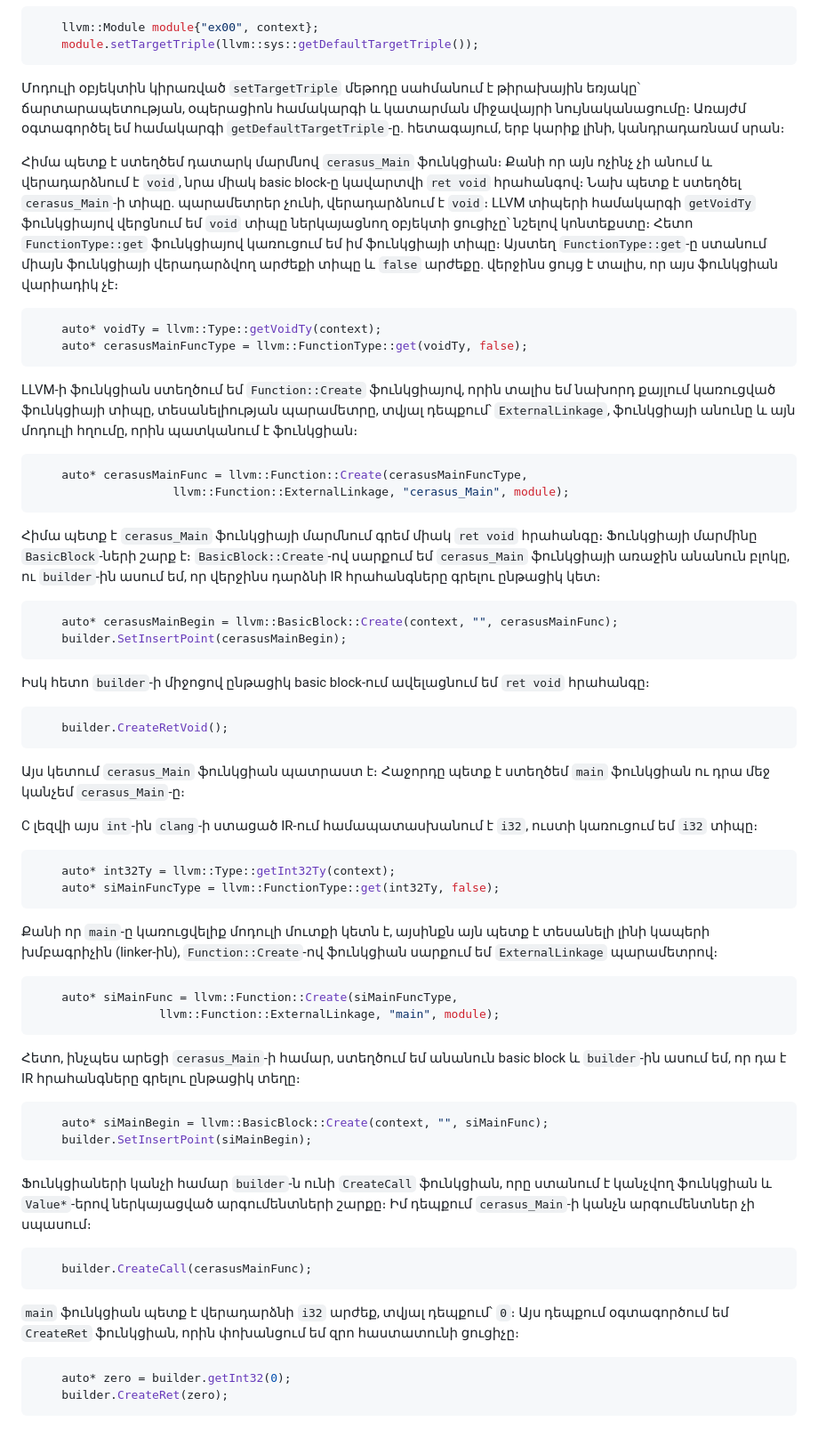
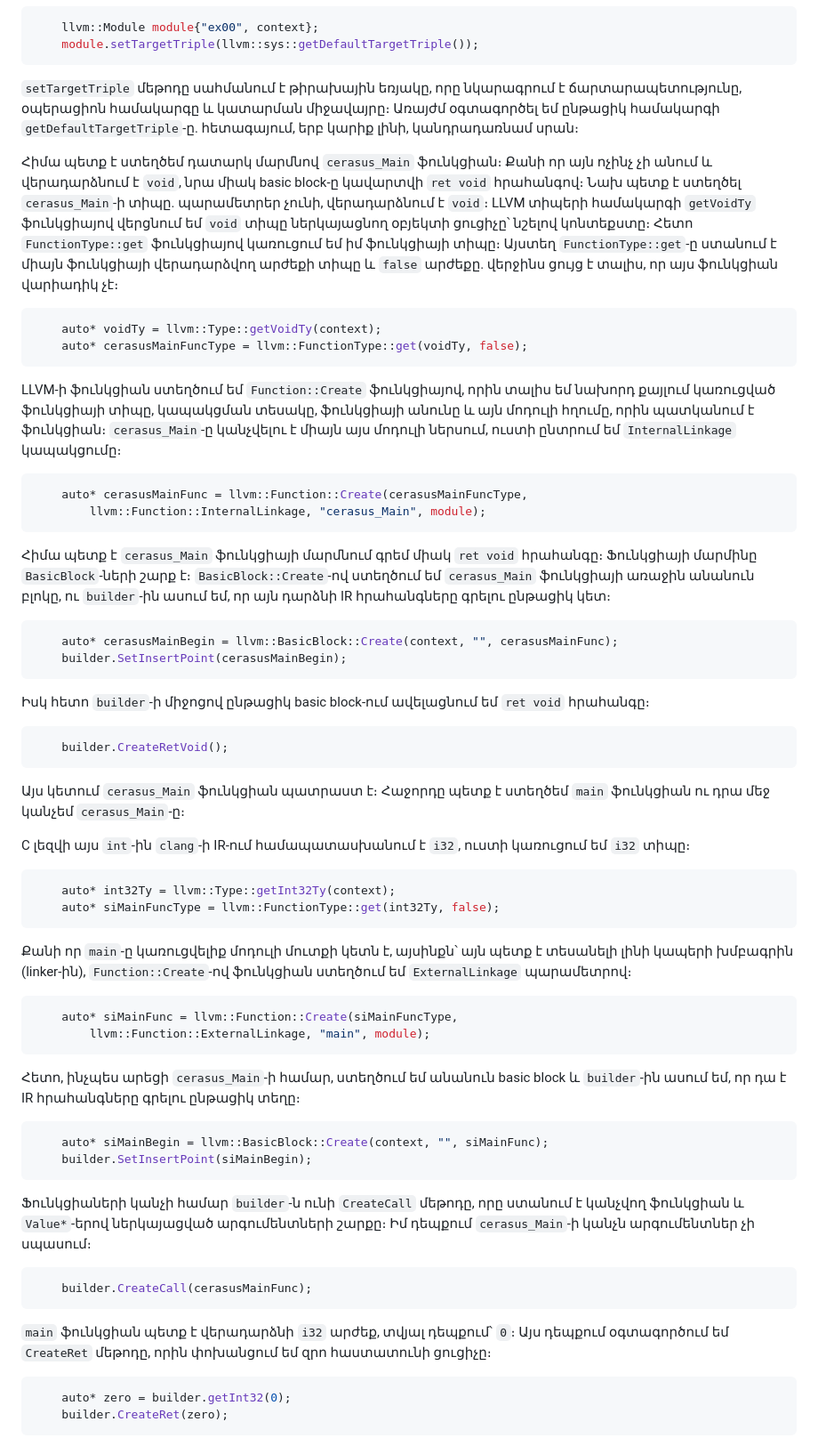
Before and after one commit to armenbadal/prunus-avium, a Markdown page: book/ch07-llvm-ir.md, the part around one of its changes. Shown at 89% size. Rendered like a GitHub page.

Commit message:
ընթացիկ ճշտումներ

````diff
--- a/book/ch07-llvm-ir.md
+++ b/book/ch07-llvm-ir.md
@@ -154,17 +155,17 @@ LLVM IR օբյեկտների ընդհանուր միջավայրն է. դրա հ
     module.setTargetTriple(llvm::sys::getDefaultTargetTriple());
 ```
 
-Մոդուլի օբյեկտին կիրառված `setTargetTriple` մեթոդը սահմանում է թիրախային եռյակը՝
-ճարտարապետության, օպերացիոն համակարգի և կատարման միջավայրի նույնականացումը։
-Առայժմ օգտագործել եմ համակարգի `getDefaultTargetTriple`-ը. հետագայում, երբ կարիք
-լինի, կանդրադառնամ սրան։
+`setTargetTriple` մեթոդը սահմանում է թիրախային եռյակը, որը նկարագրում է
+ճարտարապետությունը, օպերացիոն համակարգը և կատարման միջավայրը։ Առայժմ
+օգտագործել եմ ընթացիկ համակարգի `getDefaultTargetTriple`-ը. հետագայում, երբ
+կարիք լինի, կանդրադառնամ սրան։
 
 Հիմա պետք է ստեղծեմ դատարկ մարմնով `cerasus_Main` ֆունկցիան։ Քանի որ այն ոչինչ չի
-անում և վերադարձնում է `void`, նրա միակ basic block-ը կավարտվի `ret void`
-հրահանգով։ Նախ պետք է ստեղծել `cerasus_Main`-ի տիպը. պարամետրեր չունի,
+անում և վերադարձնում է `void`, նրա միակ basic block-ը կավարտվի
+`ret void` հրահանգով։ Նախ պետք է ստեղծել `cerasus_Main`-ի տիպը. պարամետրեր չունի,
 վերադարձնում է `void`։ LLVM տիպերի համակարգի `getVoidTy` ֆունկցիայով վերցնում եմ
 `void` տիպը ներկայացնող օբյեկտի ցուցիչը՝ նշելով կոնտեքստը։ Հետո `FunctionType::get`
-ֆունկցիայով կառուցում եմ իմ ֆունկցիայի տիպը։ Այստեղ `FunctionType::get`-ը ստանում
+ֆունկցիայով կառուցում եմ իմ ֆունկցիայի տիպը։ Այստեղ `FunctionType::get`-ը ստանում է
 միայն ֆունկցիայի վերադարձվող արժեքի տիպը և `false` արժեքը. վերջինս ցույց է տալիս,
 որ այս ֆունկցիան վարիադիկ չէ։
 
@@ -173,27 +174,28 @@ LLVM IR օբյեկտների ընդհանուր միջավայրն է. դրա հ
     auto* cerasusMainFuncType = llvm::FunctionType::get(voidTy, false);
 ```
 
-LLVM-ի ֆունկցիան ստեղծում եմ `Function::Create` ֆունկցիայով, որին տալիս եմ
-նախորդ քայլում կառուցված ֆունկցիայի տիպը, տեսանելիության պարամետրը, տվյալ դեպքում՝
-`ExternalLinkage`, ֆունկցիայի անունը և այն մոդուլի հղումը, որին պատկանում է
-ֆունկցիան։
+LLVM-ի ֆունկցիան ստեղծում եմ `Function::Create` ֆունկցիայով, որին տալիս եմ նախորդ
+քայլում կառուցված ֆունկցիայի տիպը, կապակցման տեսակը, ֆունկցիայի անունը և այն
+մոդուլի հղումը, որին պատկանում է ֆունկցիան։ `cerasus_Main`-ը կանչվելու է միայն այս
+մոդուլի ներսում, ուստի ընտրում եմ `InternalLinkage` կապակցումը։
 
 ```c++
     auto* cerasusMainFunc = llvm::Function::Create(cerasusMainFuncType,
-                    llvm::Function::ExternalLinkage, "cerasus_Main", module);
+        llvm::Function::InternalLinkage, "cerasus_Main", module);
 ```
 
 Հիմա պետք է `cerasus_Main` ֆունկցիայի մարմնում գրեմ միակ `ret void` հրահանգը։
-Ֆունկցիայի մարմինը `BasicBlock`-ների շարք է։ `BasicBlock::Create`-ով սարքում
-եմ `cerasus_Main` ֆունկցիայի առաջին անանուն բլոկը, ու `builder`-ին ասում եմ,
-որ վերջինս դարձնի IR հրահանգները գրելու ընթացիկ կետ։
+Ֆունկցիայի մարմինը `BasicBlock`-ների շարք է։
+`BasicBlock::Create`-ով ստեղծում եմ `cerasus_Main` ֆունկցիայի առաջին անանուն
+բլոկը, ու `builder`-ին ասում եմ, որ այն դարձնի IR հրահանգները գրելու ընթացիկ կետ։
 
 ```c++
     auto* cerasusMainBegin = llvm::BasicBlock::Create(context, "", cerasusMainFunc);
     builder.SetInsertPoint(cerasusMainBegin);
 ```
 
-Իսկ հետո `builder`-ի միջոցով ընթացիկ basic block-ում ավելացնում եմ `ret void` հրահանգը։
+Իսկ հետո `builder`-ի միջոցով ընթացիկ basic block-ում ավելացնում եմ `ret void`
+հրահանգը։
 
 ```c++
     builder.CreateRetVoid();
@@ -202,7 +204,7 @@ LLVM-ի ֆունկցիան ստեղծում եմ `Function::Create` ֆունկց
 Այս կետում `cerasus_Main` ֆունկցիան պատրաստ է։ Հաջորդը պետք է ստեղծեմ `main`
 ֆունկցիան ու դրա մեջ կանչեմ `cerasus_Main`-ը։
 
-C լեզվի այս `int`-ին `clang`-ի ստացած IR-ում համապատասխանում է `i32`, ուստի
+C լեզվի այս `int`-ին `clang`-ի IR-ում համապատասխանում է `i32`, ուստի
 կառուցում եմ `i32` տիպը։
 
 ```c++
@@ -210,13 +212,13 @@ C լեզվի այս `int`-ին `clang`-ի ստացած IR-ում համապատ
     auto* siMainFuncType = llvm::FunctionType::get(int32Ty, false);
 ```
 
-Քանի որ `main`-ը կառուցվելիք մոդուլի մուտքի կետն է, այսինքն այն պետք է տեսանելի
-լինի կապերի խմբագրիչին (linker-ին), `Function::Create`-ով ֆունկցիան սարքում եմ
+Քանի որ `main`-ը կառուցվելիք մոդուլի մուտքի կետն է, այսինքն՝ այն պետք է տեսանելի
+լինի կապերի խմբագրին (linker-ին), `Function::Create`-ով ֆունկցիան ստեղծում եմ
 `ExternalLinkage` պարամետրով։
 
 ```c++
     auto* siMainFunc = llvm::Function::Create(siMainFuncType,
-                  llvm::Function::ExternalLinkage, "main", module);
+        llvm::Function::ExternalLinkage, "main", module);
 ```
 
 Հետո, ինչպես արեցի `cerasus_Main`-ի համար, ստեղծում եմ անանուն basic block և
@@ -227,7 +229,7 @@ C լեզվի այս `int`-ին `clang`-ի ստացած IR-ում համապատ
     builder.SetInsertPoint(siMainBegin);
 ```
 
-Ֆունկցիաների կանչի համար `builder`-ն ունի `CreateCall` ֆունկցիան, որը ստանում է
+Ֆունկցիաների կանչի համար `builder`-ն ունի `CreateCall` մեթոդը, որը ստանում է
 կանչվող ֆունկցիան և `Value*`-երով ներկայացված արգումենտների շարքը։
 Իմ դեպքում `cerasus_Main`-ի կանչն արգումենտներ չի սպասում։
 
@@ -236,7 +238,7 @@ C լեզվի այս `int`-ին `clang`-ի ստացած IR-ում համապատ
 ```
 
 `main` ֆունկցիան պետք է վերադարձնի `i32` արժեք, տվյալ դեպքում՝ `0`։ Այս դեպքում
-օգտագործում եմ `CreateRet` ֆունկցիան, որին փոխանցում եմ զրո հաստատունի ցուցիչը։
+օգտագործում եմ `CreateRet` մեթոդը, որին փոխանցում եմ զրո հաստատունի ցուցիչը։
 
 ```c++
     auto* zero = builder.getInt32(0);
````
Also changed, not shown: other parts of book/ch07-llvm-ir.md (+66 -54 lines).
